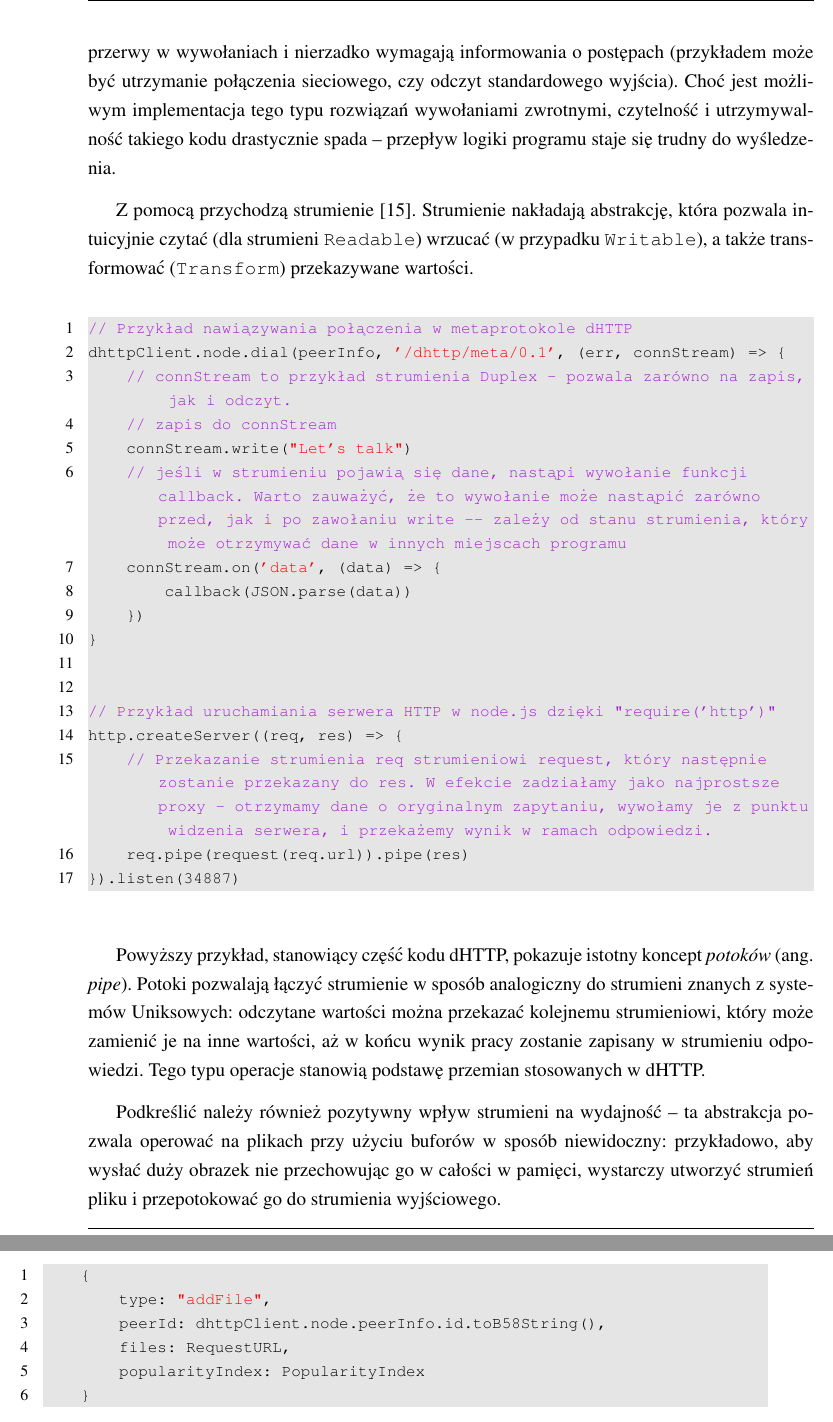
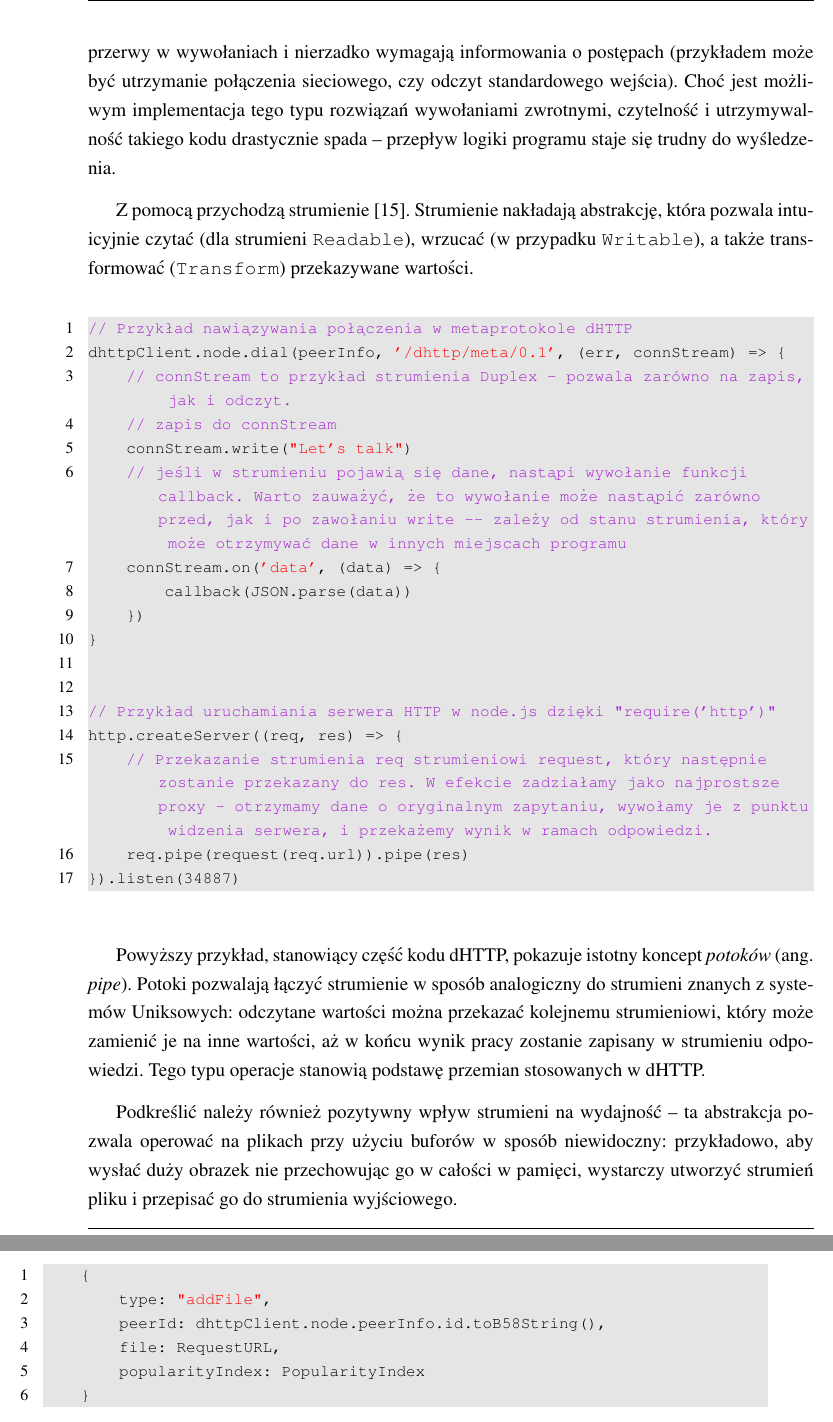
Before and after one commit to d0m3k/eng-thesis, a LaTeX thesis (paper/paper.tex, which reads paper/chapter3_implementation.tex, paper/section_API.tex): two parts of pages 19 and 30 of 42, joined at a grey line, cut so that both start at the same text. Compiled offline with pdfLaTeX.

Commit message:
Editor's cut.

```diff
--- a/paper/chapter3_implementation.tex
+++ b/paper/chapter3_implementation.tex
@@ -95,9 +95,9 @@ W powyższym przykładzie zaprezentowano rejestrację reakcji na kliknięcie w p
 
 \subsubsection{Strumienie}
 
-Node.js przeniósł środowisko JavaScript, którego dotychczasowym targetem były lekkie rozwiązania klienckie, na poziom serwerowy, w którym niektóre operacje są długotrwałe, mają przerwy w wywołaniach i nierzadko wymagają informowania o postępach (przykładem może być utrzymanie połączenia sieciowego, czy odczyt standardowego wyjścia). Choć jest możliwym implementacja tego typu rozwiązań  wywołaniami zwrotnymi, czytelność i utrzymywalność takiego kodu drastycznie spada -- przepływ logiki programu staje się trudny do wyśledzenia.
+Node.js przeniósł środowisko JavaScript, którego dotychczasowym targetem były lekkie rozwiązania klienckie, na poziom serwerowy, w którym niektóre operacje są długotrwałe, mają przerwy w wywołaniach i nierzadko wymagają informowania o postępach (przykładem może być utrzymanie połączenia sieciowego, czy odczyt standardowego wejścia). Choć jest możliwym implementacja tego typu rozwiązań  wywołaniami zwrotnymi, czytelność i utrzymywalność takiego kodu drastycznie spada -- przepływ logiki programu staje się trudny do wyśledzenia.
 
-Z pomocą przychodzą strumienie \cite{nodeStreamAPI}. Strumienie nakładają abstrakcję, która pozwala intuicyjnie czytać (dla strumieni \texttt{Readable}) wrzucać (w przypadku \texttt{Writable}), a także transformować (\texttt{Transform}) przekazywane wartości.
+Z pomocą przychodzą strumienie \cite{nodeStreamAPI}. Strumienie nakładają abstrakcję, która pozwala intuicyjnie czytać (dla strumieni \texttt{Readable}), wrzucać (w przypadku \texttt{Writable}), a także transformować (\texttt{Transform}) przekazywane wartości.
 
 \begin{lstlisting}[language=javascript]
 // Przykład nawiązywania połączenia w metaprotokole dHTTP
@@ -121,7 +121,7 @@ http.createServer((req, res) => {
 
 Powyższy przykład, stanowiący część kodu dHTTP, pokazuje istotny koncept {\em potoków} (ang. {\em pipe}). Potoki pozwalają łączyć strumienie w sposób analogiczny do strumieni znanych z systemów Uniksowych: odczytane wartości można przekazać kolejnemu strumieniowi, który może zamienić je na inne wartości, aż w końcu wynik pracy zostanie zapisany w strumieniu odpowiedzi. Tego typu operacje stanowią podstawę przemian stosowanych w dHTTP.
 
-Podkreślić należy również pozytywny wpływ strumieni na wydajność -- ta abstrakcja pozwala operować na plikach przy użyciu buforów w sposób niewidoczny: przykładowo, aby wysłać duży obrazek nie przechowując go w całości w pamięci, wystarczy utworzyć strumień pliku i przepotokować go do strumienia wyjściowego.
+Podkreślić należy również pozytywny wpływ strumieni na wydajność -- ta abstrakcja pozwala operować na plikach przy użyciu buforów w sposób niewidoczny: przykładowo, aby wysłać duży obrazek nie przechowując go w całości w pamięci, wystarczy utworzyć strumień pliku i przepisać go do strumienia wyjściowego.
 
 \pagebreak
 \begin{lstlisting}[language=javascript]
--- a/paper/section_API.tex
+++ b/paper/section_API.tex
@@ -364,7 +364,7 @@ Komunikat pytający, czy dany węzeł posiada plik lub zna węzeł który może
     {
         type: "addFile",
         peerId: dhttpClient.node.peerInfo.id.toB58String(),
-        files: RequestURL,
+        file: RequestURL,
         popularityIndex: PopularityIndex
     }
 \end{lstlisting}
```
Also changed, not shown: paper/section_API.tex (10 more changed lines), 1 other file.
